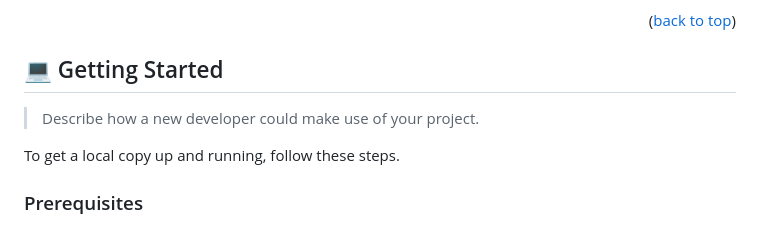
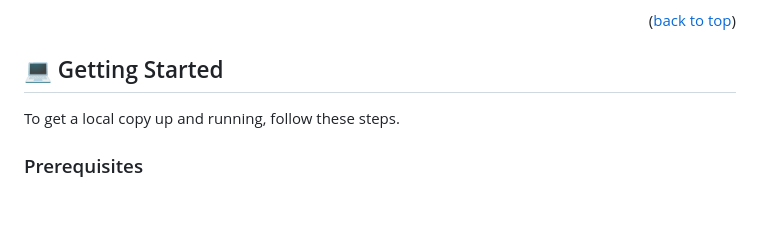
Before and after one commit to adamilare/awesome-books, a Markdown page: README.md, the part around one of its changes. Rendered like a GitHub page; blank space fills up the shorter version.

```diff
--- a/README.md
+++ b/README.md
@@ -46,9 +46,6 @@
 <p align="right">(<a href="#readme-top">back to top</a>)</p>
 
 ## 💻 Getting Started <a name="getting-started"></a>
-
-> Describe how a new developer could make use of your project.
-
 To get a local copy up and running, follow these steps.
 
 ### Prerequisites
```
Also changed, not shown: other parts of README.md (+1 -1 lines).
